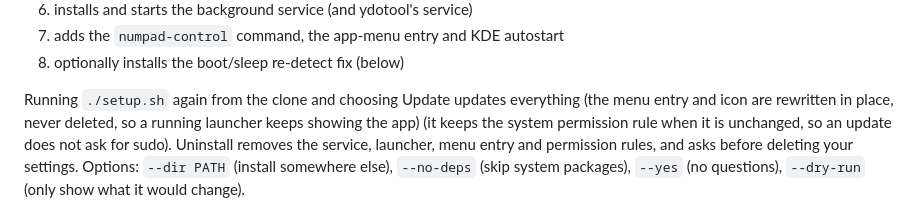
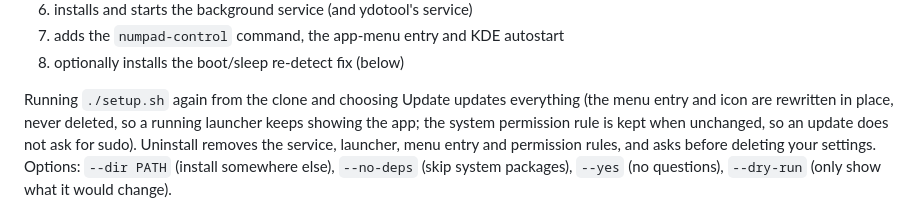
Before and after one commit to youssefahmed2017/numpad-control, a Markdown page: README.md, the part around the change. Drawn GitHub-style.

Commit message:
README: tidy the update note

```diff
--- a/README.md
+++ b/README.md
@@ -258,8 +258,8 @@ Update, [0] Quit**. (`--install`, `--uninstall` and `--update` skip the menu.) I
 8. optionally installs the boot/sleep re-detect fix (below)
 
 Running `./setup.sh` again from the clone and choosing Update updates everything (the menu entry and icon
-are rewritten in place, never deleted, so a running launcher keeps showing the app) (it keeps the
-system permission rule when it is unchanged, so an update does not ask for sudo).
+are rewritten in place, never deleted, so a running launcher keeps showing the app; the
+system permission rule is kept when unchanged, so an update does not ask for sudo).
 Uninstall removes the service, launcher, menu entry and permission rules, and asks
 before deleting your settings. Options:
 `--dir PATH` (install somewhere else), `--no-deps` (skip system packages),
```
